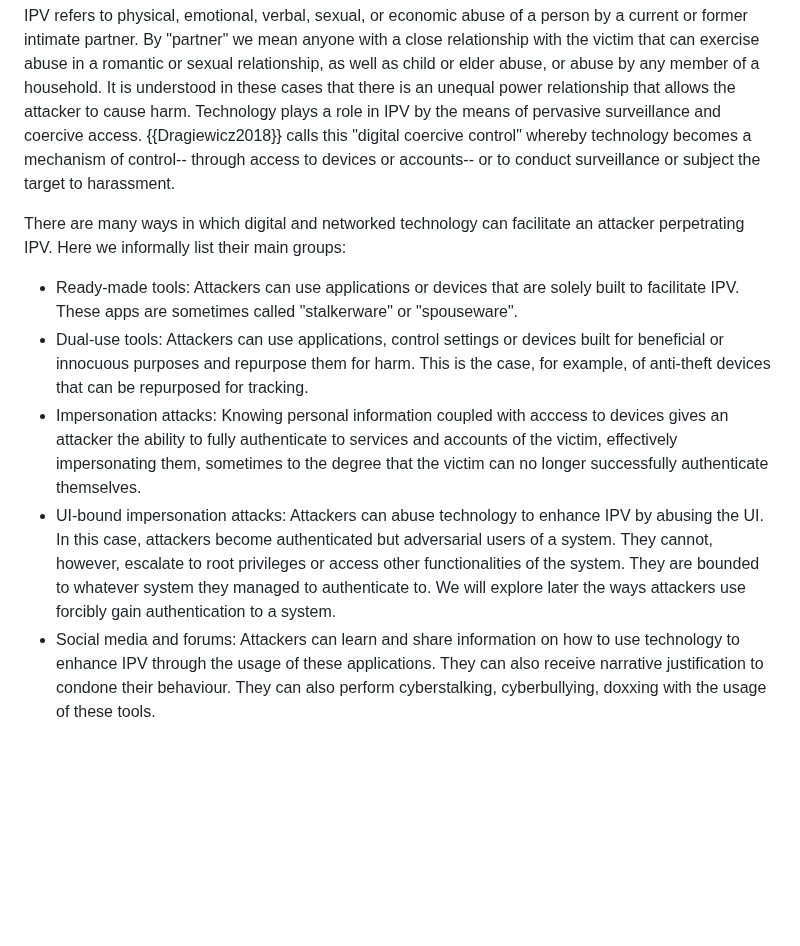
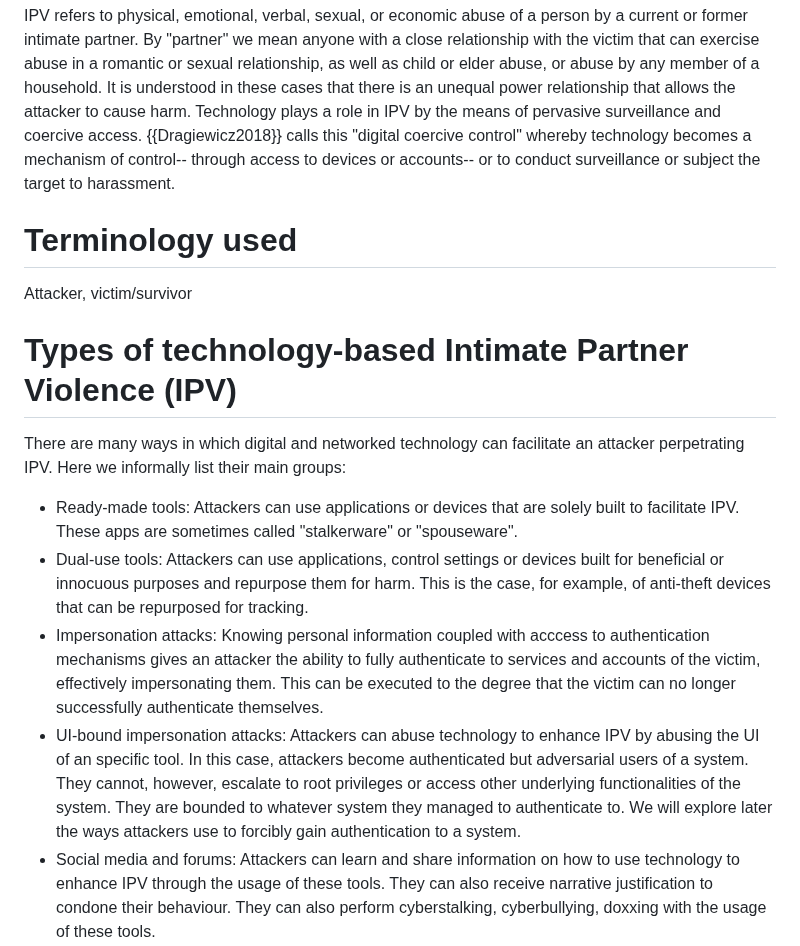
Before and after one commit to claucece/draft-celi-ipvc, a Markdown page: draft-ietf-celi-ipvc.md, the part around one of its changes. Rendered like a GitHub page; blank space fills up the shorter version.

Commit message:
Add further thoughts

```diff
--- a/draft-ietf-celi-ipvc.md
+++ b/draft-ietf-celi-ipvc.md
@@ -84,6 +84,12 @@ close relationship with the victim that can exercise abuse in a romantic or sexu
 "digital coercive control" whereby technology becomes a mechanism of control-- through access to devices or accounts-- or to conduct
 surveillance or subject the target to harassment.
 
+# Terminology used
+
+Attacker, victim/survivor
+
+# Types of technology-based Intimate Partner Violence (IPV)
+
 There are many ways in which digital and networked technology can facilitate an attacker perpetrating IPV. Here we informally
 list their main groups:
 
@@ -92,15 +98,15 @@ list their main groups:
 * Dual-use tools: Attackers can use applications, control settings or devices built for beneficial or innocuous
   purposes and repurpose them for harm. This is the case, for example, of anti-theft
   devices that can be repurposed for tracking.
-* Impersonation attacks: Knowing personal information coupled with acccess to devices gives an attacker the ability to fully authenticate to services and accounts of the victim, effectively impersonating them, sometimes to the degree that the victim can no longer successfully authenticate themselves.
+* Impersonation attacks: Knowing personal information coupled with acccess to authentication mechanisms gives an attacker the ability to fully authenticate to services and accounts of the victim, effectively impersonating them. This can be executed to the degree that the victim can no longer successfully authenticate themselves.
 * UI-bound impersonation attacks: Attackers can abuse technology to enhance IPV by abusing the
-  UI. In this case, attackers become authenticated but adversarial users of a
-  system. They cannot, however, escalate to root privileges or access other
+  UI of an specific tool. In this case, attackers become authenticated but adversarial users of a
+  system. They cannot, however, escalate to root privileges or access other underlying
   functionalities of the system. They are bounded to whatever system they managed
-  to authenticate to. We will explore later the ways attackers use forcibly gain
+  to authenticate to. We will explore later the ways attackers use to forcibly gain
   authentication to a system.
 * Social media and forums: Attackers can learn and share information on how to use
-  technology to enhance IPV through the usage of these applications. They can also
+  technology to enhance IPV through the usage of these tools. They can also
   receive narrative justification to condone their behaviour. They can also
   perform cyberstalking, cyberbullying, doxxing with the usage of these tools.
 * Perception of threat: the mere perception of using technology to enhance IPV
```
Also changed, not shown: other parts of draft-ietf-celi-ipvc.md (+2 -2 lines).
